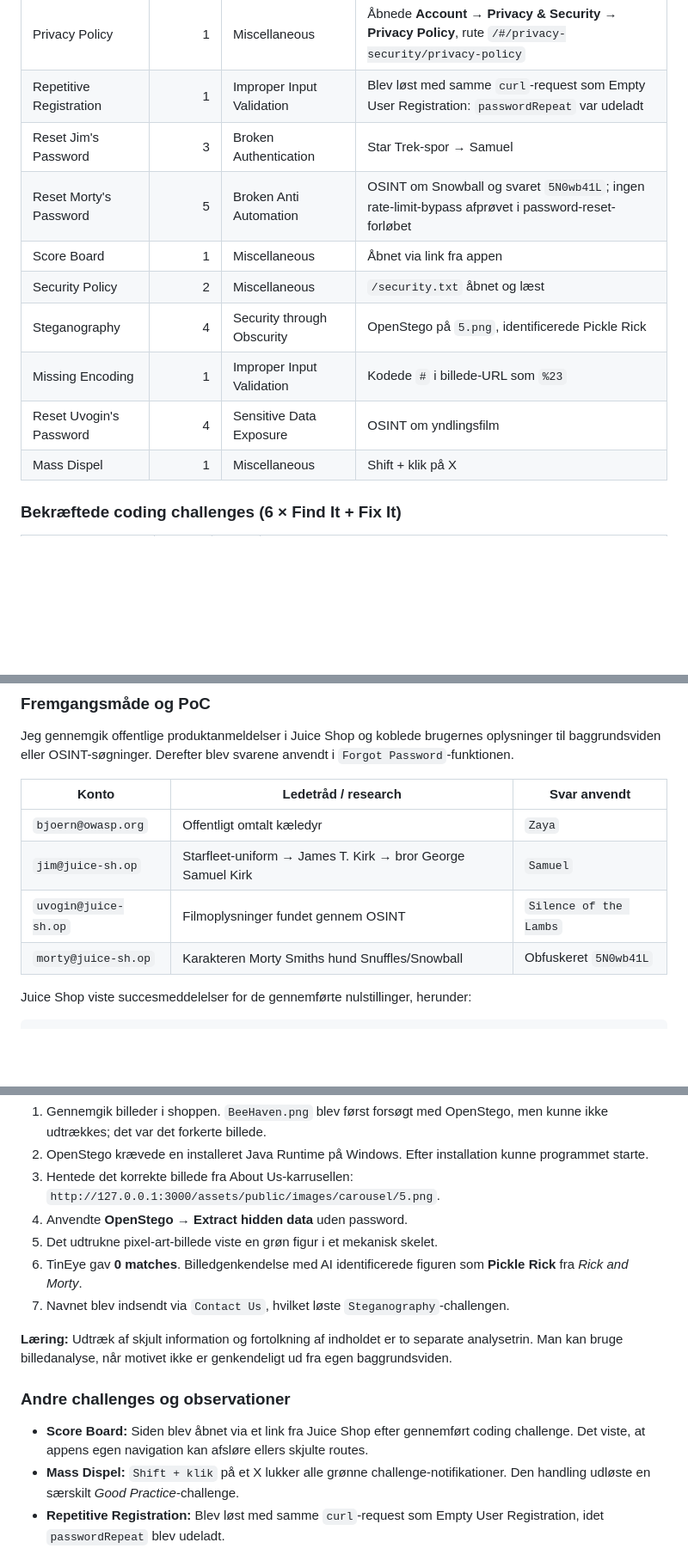
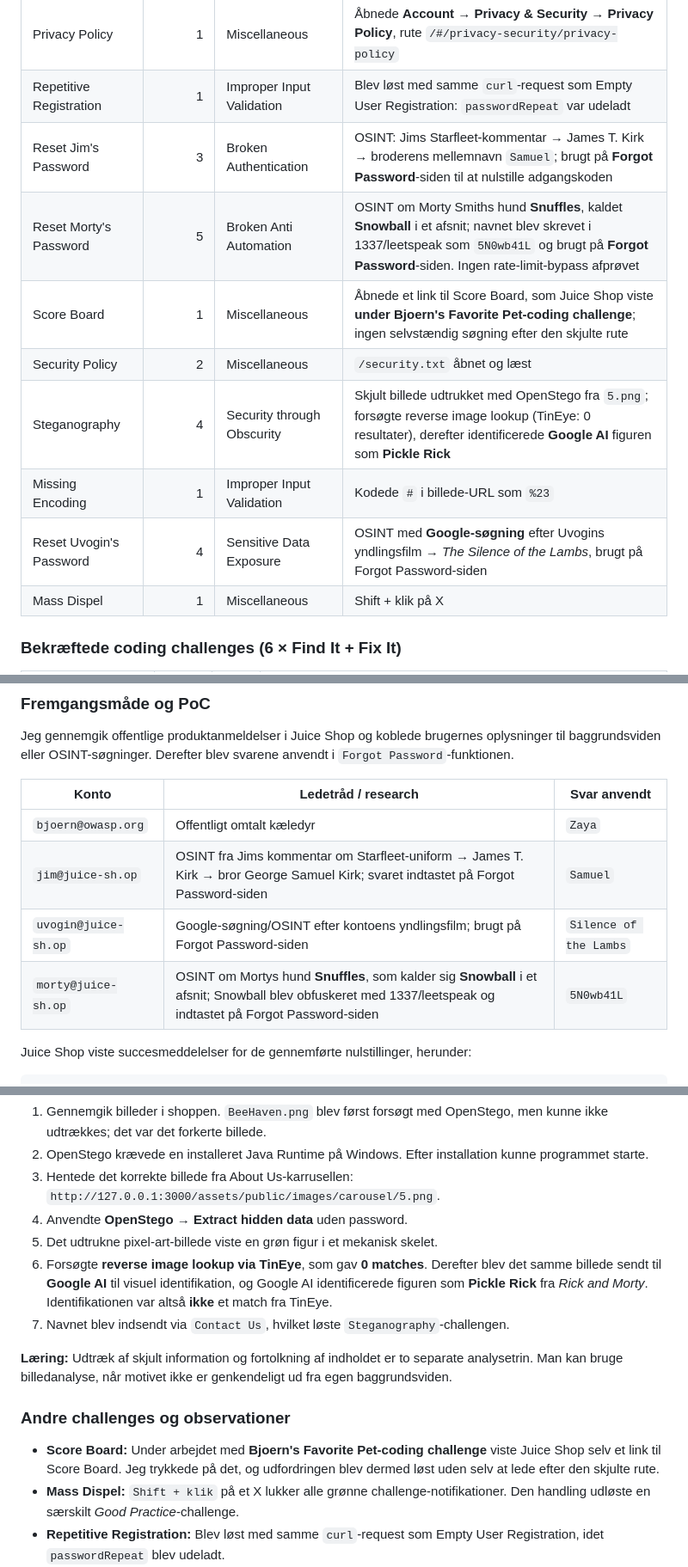
Before and after one commit to CorenDuchai/Opgaver, a Markdown page: Opgave 5/README.md, 3 parts joined by grey strips. Shown at 86% size. Rendered like a GitHub page; blank space fills up the shorter version.

Commit message:
Clarify OSINT, Pickle Rick image recognition and Score Board challenge provenance

```diff
--- a/Opgave 5/README.md
+++ b/Opgave 5/README.md
@@ -79,13 +79,13 @@ Eksporten `owasp_juice_shop-2026-10-30.json` er sammenholdt med de to tidligere
 | **Login Jim** | **3** | **Injection** | **Løst via almindeligt login efter OSINT-baseret password reset. Ingen SQL Injection blev udnyttet ved dette login.** |
 | Privacy Policy | 1 | Miscellaneous | Åbnede **Account → Privacy & Security → Privacy Policy**, rute `/#/privacy-security/privacy-policy` |
 | Repetitive Registration | 1 | Improper Input Validation | Blev løst med samme `curl`-request som Empty User Registration: `passwordRepeat` var udeladt |
-| Reset Jim's Password | 3 | Broken Authentication | Star Trek-spor → Samuel |
-| Reset Morty's Password | 5 | Broken Anti Automation | OSINT om Snowball og svaret `5N0wb41L`; ingen rate-limit-bypass afprøvet i password-reset-forløbet |
-| Score Board | 1 | Miscellaneous | Åbnet via link fra appen |
+| Reset Jim's Password | 3 | Broken Authentication | OSINT: Jims Starfleet-kommentar → James T. Kirk → broderens mellemnavn `Samuel`; brugt på **Forgot Password**-siden til at nulstille adgangskoden |
+| Reset Morty's Password | 5 | Broken Anti Automation | OSINT om Morty Smiths hund **Snuffles**, kaldet **Snowball** i et afsnit; navnet blev skrevet i 1337/leetspeak som `5N0wb41L` og brugt på **Forgot Password**-siden. Ingen rate-limit-bypass afprøvet |
+| Score Board | 1 | Miscellaneous | Åbnede et link til Score Board, som Juice Shop viste **under Bjoern's Favorite Pet-coding challenge**; ingen selvstændig søgning efter den skjulte rute |
 | Security Policy | 2 | Miscellaneous | `/security.txt` åbnet og læst |
-| Steganography | 4 | Security through Obscurity | OpenStego på `5.png`, identificerede Pickle Rick |
+| Steganography | 4 | Security through Obscurity | Skjult billede udtrukket med OpenStego fra `5.png`; forsøgte reverse image lookup (TinEye: 0 resultater), derefter identificerede **Google AI** figuren som **Pickle Rick** |
 | Missing Encoding | 1 | Improper Input Validation | Kodede `#` i billede-URL som `%23` |
-| Reset Uvogin's Password | 4 | Sensitive Data Exposure | OSINT om yndlingsfilm |
+| Reset Uvogin's Password | 4 | Sensitive Data Exposure | OSINT med **Google-søgning** efter Uvogins yndlingsfilm → *The Silence of the Lambs*, brugt på Forgot Password-siden |
 | Mass Dispel | 1 | Miscellaneous | Shift + klik på X |
 
 ### Bekræftede coding challenges (6 × Find It + Fix It)
@@ -116,9 +116,9 @@ Jeg gennemgik offentlige produktanmeldelser i Juice Shop og koblede brugernes op
 | Konto | Ledetråd / research | Svar anvendt |
 | --- | --- | --- |
 | `bjoern@owasp.org` | Offentligt omtalt kæledyr | `Zaya` |
-| `jim@juice-sh.op` | Starfleet-uniform → James T. Kirk → bror George Samuel Kirk | `Samuel` |
-| `uvogin@juice-sh.op` | Filmoplysninger fundet gennem OSINT | `Silence of the Lambs` |
-| `morty@juice-sh.op` | Karakteren Morty Smiths hund Snuffles/Snowball | Obfuskeret `5N0wb41L` |
+| `jim@juice-sh.op` | OSINT fra Jims kommentar om Starfleet-uniform → James T. Kirk → bror George Samuel Kirk; svaret indtastet på Forgot Password-siden | `Samuel` |
+| `uvogin@juice-sh.op` | Google-søgning/OSINT efter kontoens yndlingsfilm; brugt på Forgot Password-siden | `Silence of the Lambs` |
+| `morty@juice-sh.op` | OSINT om Mortys hund **Snuffles**, som kalder sig **Snowball** i et afsnit; Snowball blev obfuskeret med 1337/leetspeak og indtastet på Forgot Password-siden | `5N0wb41L` |
 
 Juice Shop viste succesmeddelelser for de gennemførte nulstillinger, herunder:
 
@@ -299,14 +299,14 @@ Arbejdsgang:
    `http://127.0.0.1:3000/assets/public/images/carousel/5.png`.
 4. Anvendte **OpenStego → Extract hidden data** uden password.
 5. Det udtrukne pixel-art-billede viste en grøn figur i et mekanisk skelet.
-6. TinEye gav **0 matches**. Billedgenkendelse med AI identificerede figuren som **Pickle Rick** fra *Rick and Morty*.
+6. Forsøgte **reverse image lookup via TinEye**, som gav **0 matches**. Derefter blev det samme billede sendt til **Google AI** til visuel identifikation, og Google AI identificerede figuren som **Pickle Rick** fra *Rick and Morty*. Identifikationen var altså **ikke** et match fra TinEye.
 7. Navnet blev indsendt via `Contact Us`, hvilket løste `Steganography`-challengen.
 
 **Læring:** Udtræk af skjult information og fortolkning af indholdet er to separate analysetrin. Man kan bruge billedanalyse, når motivet ikke er genkendeligt ud fra egen baggrundsviden.
 
 ### Andre challenges og observationer
 
-- **Score Board:** Siden blev åbnet via et link fra Juice Shop efter gennemført coding challenge. Det viste, at appens egen navigation kan afsløre ellers skjulte routes.
+- **Score Board:** Under arbejdet med **Bjoern's Favorite Pet-coding challenge** viste Juice Shop selv et link til Score Board. Jeg trykkede på det, og udfordringen blev dermed løst uden selv at lede efter den skjulte rute.
 - **Mass Dispel:** `Shift + klik` på et X lukker alle grønne challenge-notifikationer. Den handling udløste en særskilt *Good Practice*-challenge.
 - **Repetitive Registration:** Blev løst med samme `curl`-request som Empty User Registration, idet `passwordRepeat` blev udeladt.
 - **Juicy the Smart Assistant:** Chatbotten oplyste, at AI-endpointet ikke var konfigureret eller tilgængeligt i denne installation. Det er ikke dokumenteret som en sikkerhedssårbarhed.
```
Also changed, not shown: other parts of Opgave 5/README.md (+1 -1 lines).
